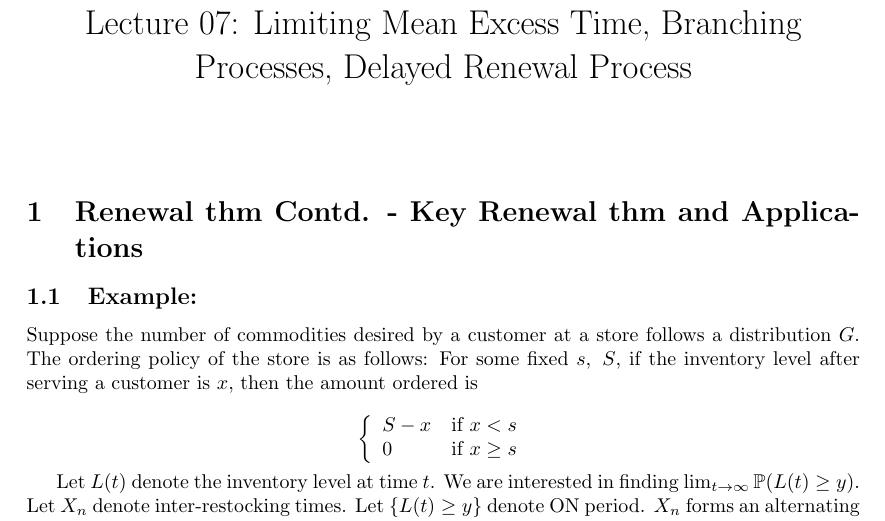
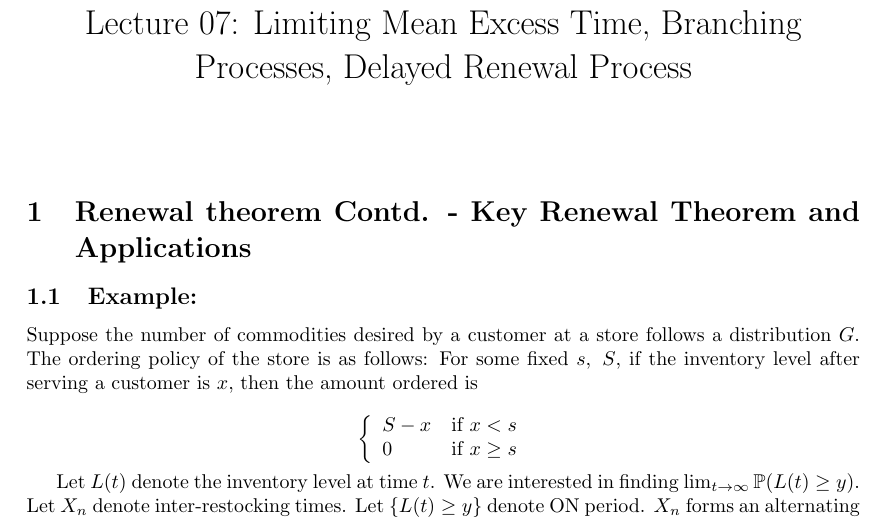
Before and after one commit to TeachingReps/Stochastic-Processes, a LaTeX document (lecture-07.tex): part of page 1 of 4, cut so that both start at the same text. Compiled offline with LaTeX, dvips and Ghostscript.

Commit message:
Secondcommit

```diff
--- a/lecture-07.tex
+++ b/lecture-07.tex
@@ -5,7 +5,7 @@
 
 \begin{document}
 \maketitle
-\section{Renewal thm Contd. - Key Renewal thm and Applications}
+\section{Renewal theorem Contd. - Key Renewal Theorem and Applications}
 
 
 \subsection{Example:}
```
